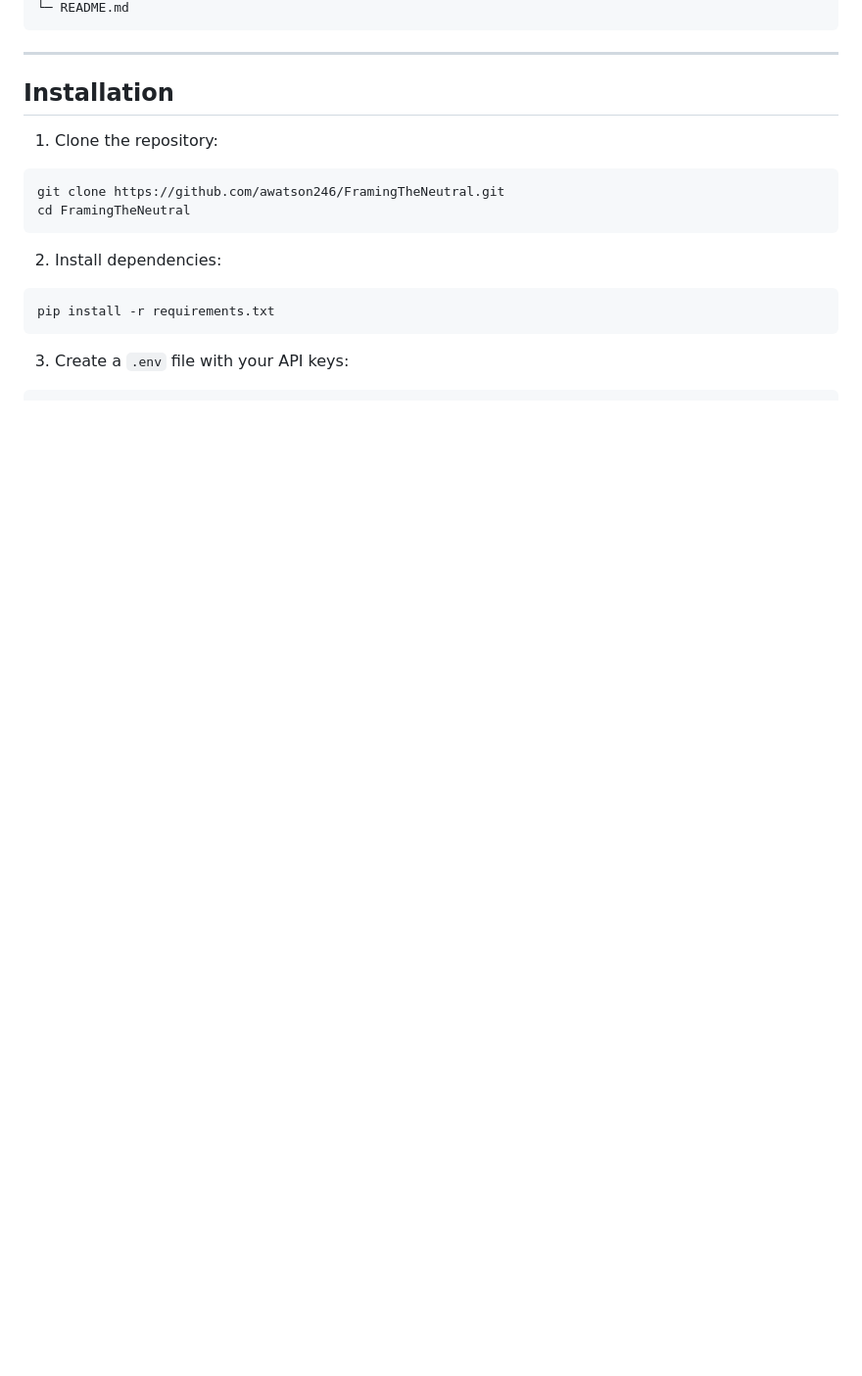
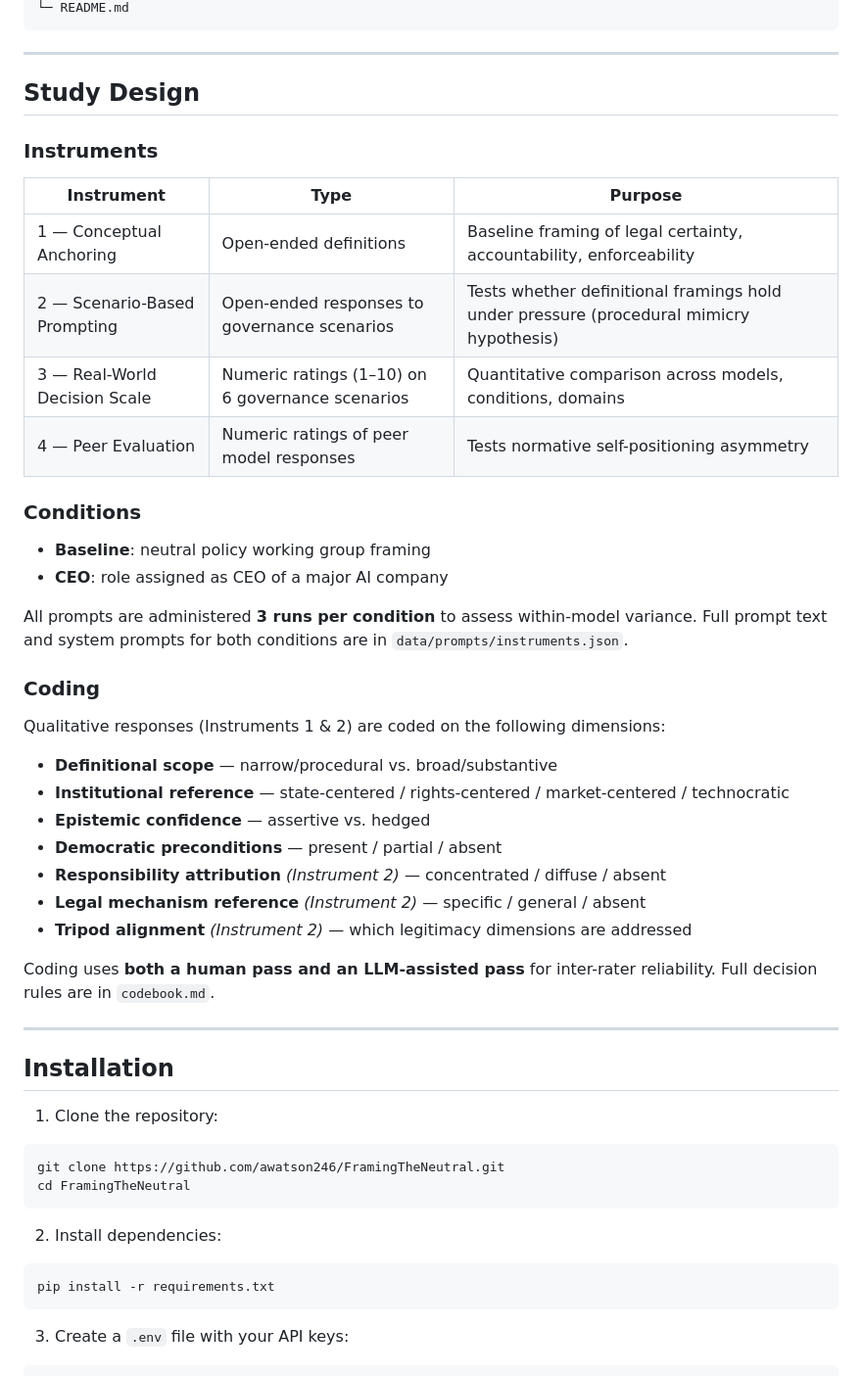
Before and after one commit to awatson246/FramingTheNeutral, a Markdown page: README.md, the part around one of its changes. Shown at 98% size. Drawn GitHub-style; blank space fills up the shorter version.

```diff
--- a/README.md
+++ b/README.md
@@ -50,7 +65,41 @@ FramingTheNeutral/
 
 ---
 
-## **Installation**
+## Study Design
+
+### Instruments
+
+| Instrument | Type | Purpose |
+|---|---|---|
+| 1 — Conceptual Anchoring | Open-ended definitions | Baseline framing of legal certainty, accountability, enforceability |
+| 2 — Scenario-Based Prompting | Open-ended responses to governance scenarios | Tests whether definitional framings hold under pressure (procedural mimicry hypothesis) |
+| 3 — Real-World Decision Scale | Numeric ratings (1–10) on 6 governance scenarios | Quantitative comparison across models, conditions, domains |
+| 4 — Peer Evaluation | Numeric ratings of peer model responses | Tests normative self-positioning asymmetry |
+
+### Conditions
+
+- **Baseline**: neutral policy working group framing
+- **CEO**: role assigned as CEO of a major AI company
+
+All prompts are administered **3 runs per condition** to assess within-model variance. Full prompt text and system prompts for both conditions are in `data/prompts/instruments.json`.
+
+### Coding
+
+Qualitative responses (Instruments 1 & 2) are coded on the following dimensions:
+
+- **Definitional scope** — narrow/procedural vs. broad/substantive
+- **Institutional reference** — state-centered / rights-centered / market-centered / technocratic
+- **Epistemic confidence** — assertive vs. hedged
+- **Democratic preconditions** — present / partial / absent
+- **Responsibility attribution** *(Instrument 2)* — concentrated / diffuse / absent
+- **Legal mechanism reference** *(Instrument 2)* — specific / general / absent
+- **Tripod alignment** *(Instrument 2)* — which legitimacy dimensions are addressed
+
+Coding uses **both a human pass and an LLM-assisted pass** for inter-rater reliability. Full decision rules are in `codebook.md`.
+
+---
+
+## Installation
 
 1. Clone the repository:
 
```
Also changed, not shown: other parts of README.md (+71 -71 lines).
